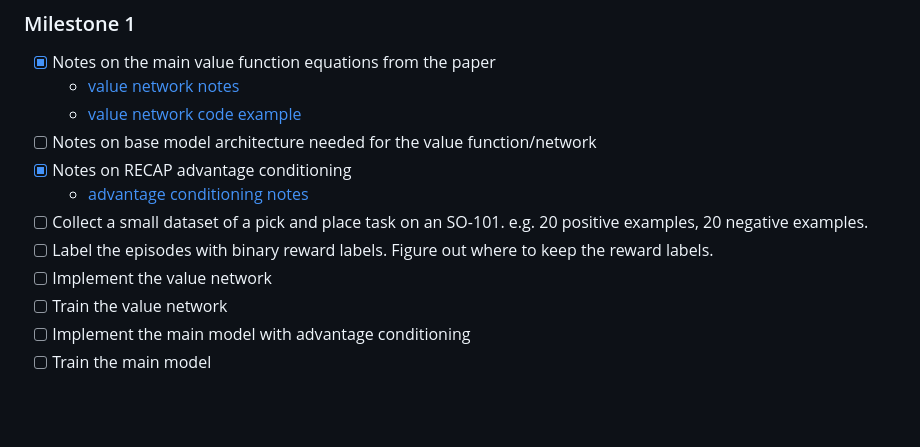
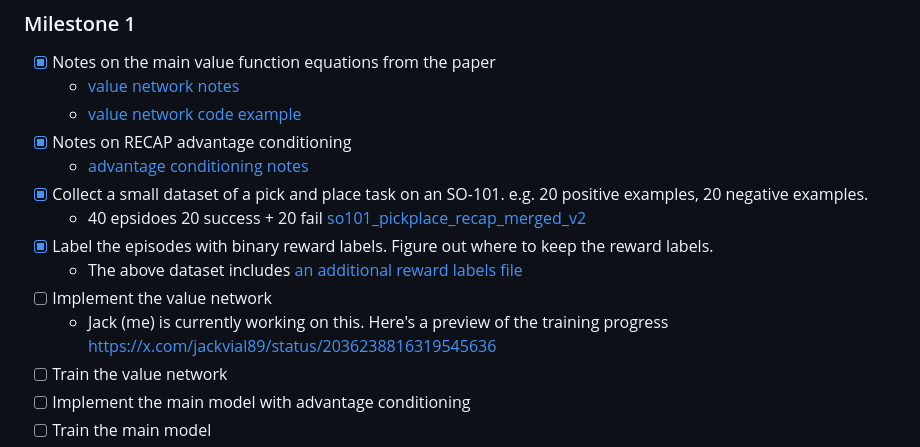
Before and after one commit to jackvial/recap, a Markdown page: README.md, the part around the change. GitHub-like rendering; blank space fills up the shorter version.

Commit message:
Updated milestone 1 progres

```diff
--- a/README.md
+++ b/README.md
@@ -11,12 +11,14 @@
 - [x] Notes on the main value function equations from the paper
     - [value network notes](./notes_value_network.md)
     - [value network code example](./value_network.py)
-- [ ] Notes on base model architecture needed for the value function/network
 - [x] Notes on RECAP advantage conditioning
     - [advantage conditioning notes](./notes_advantage_conditioning.md)
-- [ ] Collect a small dataset of a pick and place task on an SO-101. e.g. 20 positive examples, 20 negative examples.
-- [ ] Label the episodes with binary reward labels. Figure out where to keep the reward labels.
+- [x] Collect a small dataset of a pick and place task on an SO-101. e.g. 20 positive examples, 20 negative examples.
+    - 40 epsidoes 20 success + 20 fail [so101_pickplace_recap_merged_v2](https://huggingface.co/datasets/jackvial/so101_pickplace_recap_merged_v2)
+- [x] Label the episodes with binary reward labels. Figure out where to keep the reward labels.
+    - The above dataset includes [an additional reward labels file](https://huggingface.co/datasets/jackvial/so101_pickplace_recap_merged_v2/blob/main/meta/episode_labels.csv)
 - [ ] Implement the value network
+    - Jack (me) is currently working on this. Here's a preview of the training progress https://x.com/jackvial89/status/2036238816319545636
 - [ ] Train the value network
 - [ ] Implement the main model with advantage conditioning
 - [ ] Train the main model
```
